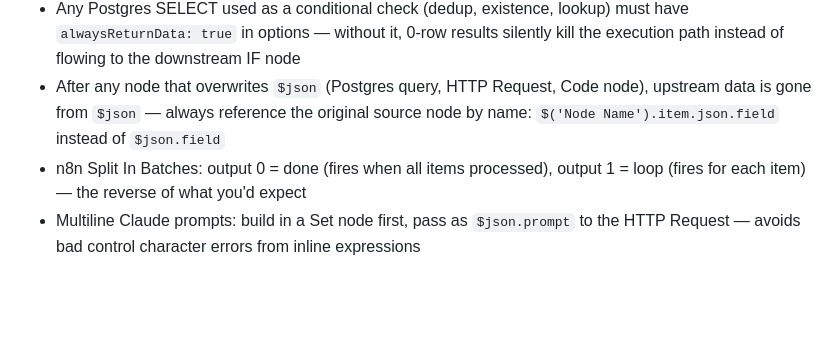
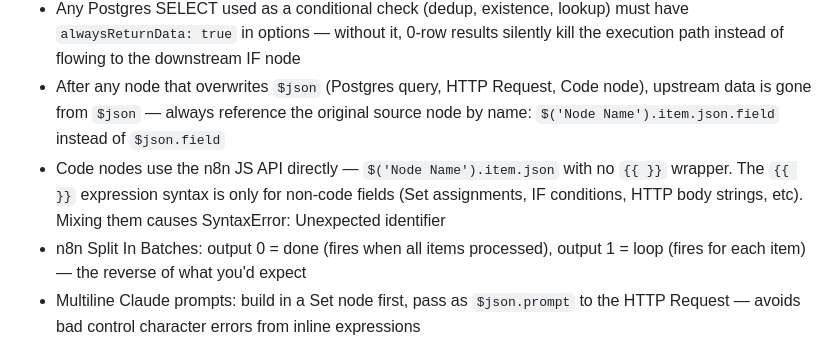
Before and after one commit to egachuu-jpg/norrai, a Markdown page: docs/lessons-learned.md, the part around the change. Rendered like a GitHub page; blank space fills up the shorter version.

Commit message:
docs: add Code node vs expression field syntax lesson
Co-Authored-By: Claude Sonnet 4.6 <noreply@anthropic.com>

```diff
--- a/docs/lessons-learned.md
+++ b/docs/lessons-learned.md
@@ -6,6 +6,7 @@
 - Cache Lookup (Postgres) node: enable "Always Output Data" or the node stops execution on 0 rows instead of passing through
 - Any Postgres SELECT used as a conditional check (dedup, existence, lookup) must have `alwaysReturnData: true` in options — without it, 0-row results silently kill the execution path instead of flowing to the downstream IF node
 - After any node that overwrites `$json` (Postgres query, HTTP Request, Code node), upstream data is gone from `$json` — always reference the original source node by name: `$('Node Name').item.json.field` instead of `$json.field`
+- Code nodes use the n8n JS API directly — `$('Node Name').item.json` with no `{{ }}` wrapper. The `{{ }}` expression syntax is only for non-code fields (Set assignments, IF conditions, HTTP body strings, etc). Mixing them causes SyntaxError: Unexpected identifier
 - n8n Split In Batches: output 0 = done (fires when all items processed), output 1 = loop (fires for each item) — the reverse of what you'd expect
 - Multiline Claude prompts: build in a Set node first, pass as `$json.prompt` to the HTTP Request — avoids bad control character errors from inline expressions
 - Watch for field name mismatches between HTML form payload keys and n8n node references — silent failures with no error output
```
